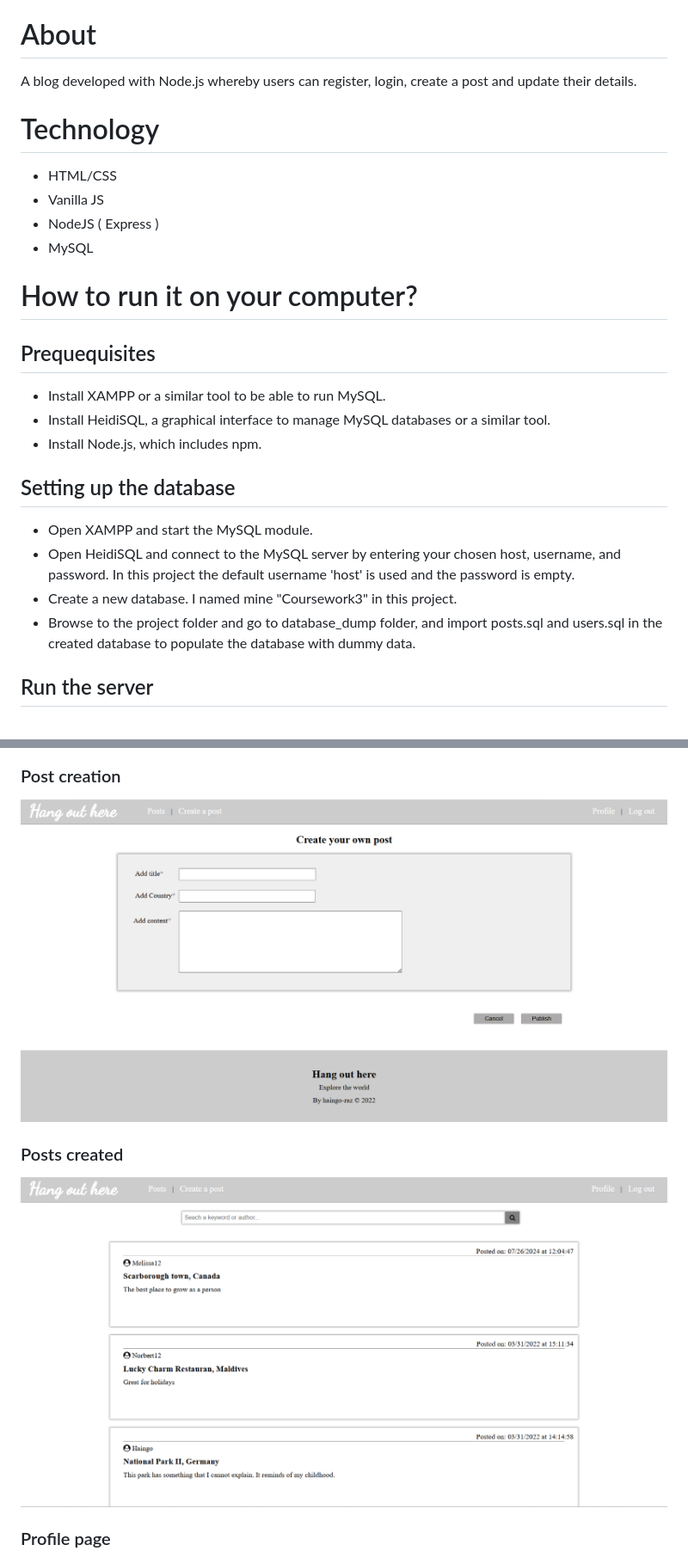
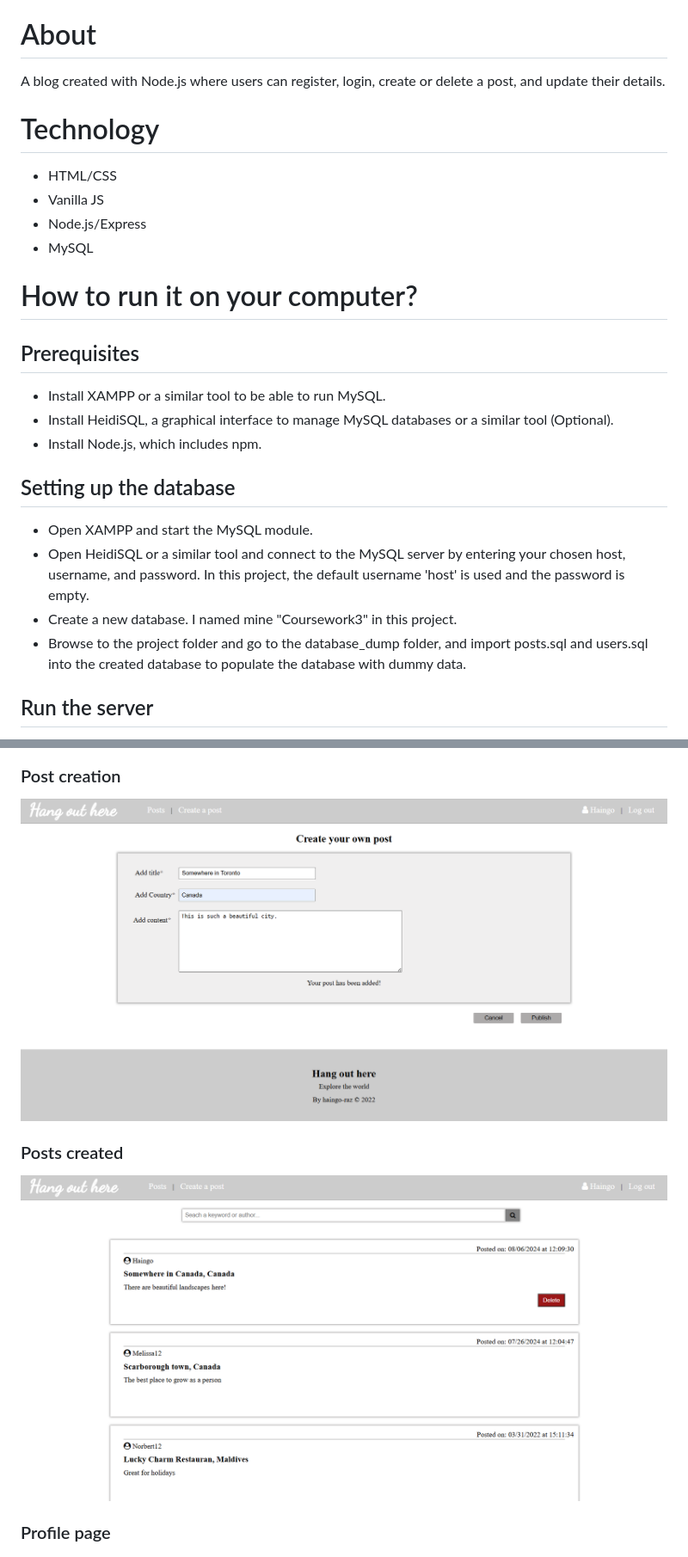
Before and after one commit to haingo-raz/Node.js-Blog, a Markdown page: README.md, 2 parts joined by grey strips. Shown: that part at 86% size. Drawn GitHub-style; pictures changed too: UI/Create-post.png, UI/Posts.png.

Commit message:
Blog // Update README, images and show logged in user.

```diff
--- a/README.md
+++ b/README.md
@@ -5,26 +5,26 @@
 - [UI](#ui)
 
 # About <a name="about"></a>
-A blog developed with Node.js whereby users can register, login, create a post and update their details.
+A blog created with Node.js where users can register, login, create or delete a post, and update their details.
 
 # Technology <a name="technology"></a>
 - HTML/CSS
 - Vanilla JS
-- NodeJS ( Express )
+- Node.js/Express
 - MySQL
 
 # How to run it on your computer? <a name="run"></a>
 
-## Prequequisites
+## Prerequisites
 - Install XAMPP or a similar tool to be able to run MySQL.
-- Install HeidiSQL, a graphical interface to manage MySQL databases or a similar tool.
+- Install HeidiSQL, a graphical interface to manage MySQL databases or a similar tool (Optional).
 - Install Node.js, which includes npm.
 
 ## Setting up the database
 - Open XAMPP and start the MySQL module.
-- Open HeidiSQL and connect to the MySQL server by entering your chosen host, username, and password. In this project the default username 'host' is used and the password is empty.
+- Open HeidiSQL or a similar tool and connect to the MySQL server by entering your chosen host, username, and password. In this project, the default username 'host' is used and the password is empty.
 - Create a new database. I named mine "Coursework3" in this project.
-- Browse to the project folder and go to database_dump folder, and import posts.sql and users.sql in the created database to populate the database with dummy data.
+- Browse to the project folder and go to the database_dump folder, and import posts.sql and users.sql into the created database to populate the database with dummy data.
 
 ## Run the server
 - Open a terminal or command prompt and navigate to the project folder.
```
Also changed, not shown: other parts of README.md (+3 -4 lines), UI/Profile.png, 5 other files.
